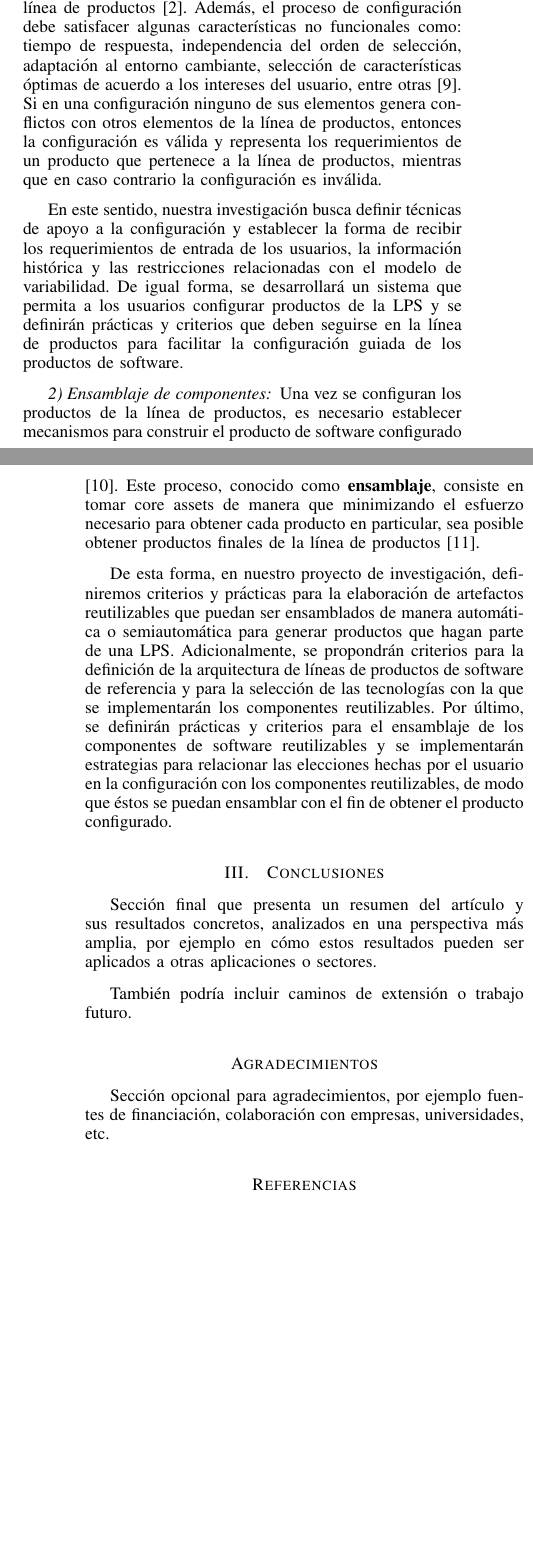
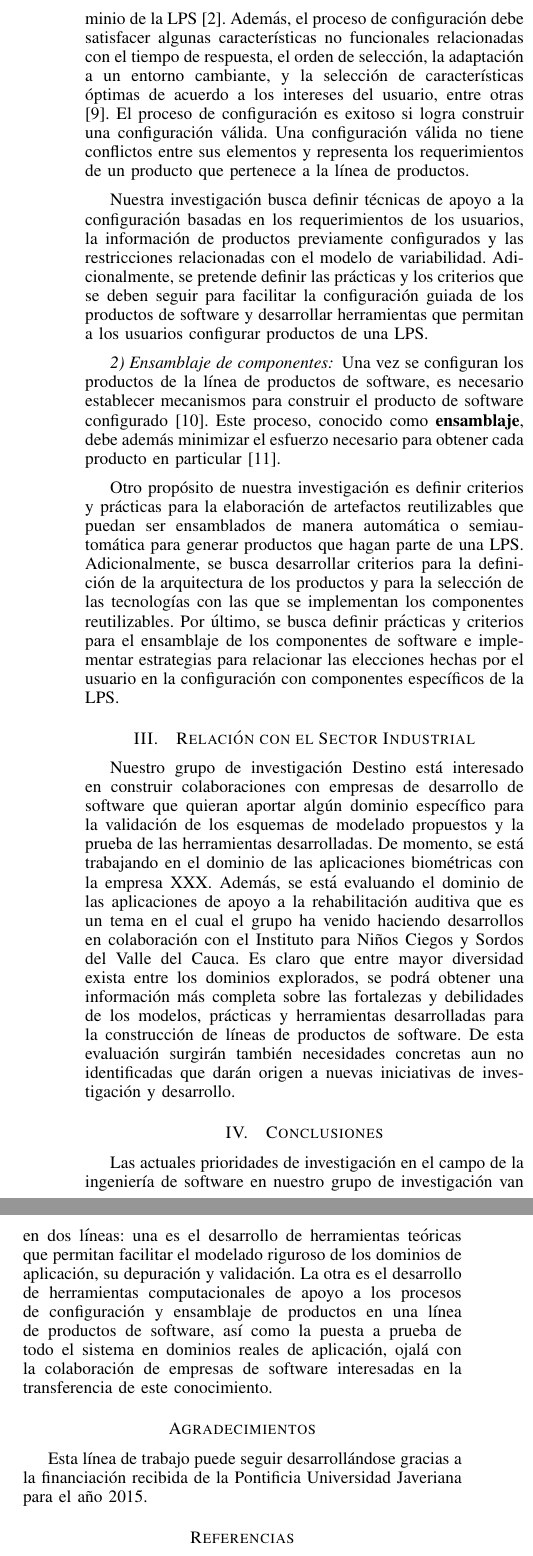
Before and after one commit to lufe089/articuloRevasoft, a LaTeX paper (ArticuloRevasoft/ForoVariabilidad-2014.tex): two parts of the columns of pages 2 and 3 of 3 before the commit and two parts of the columns of page 3 of 3 after it, joined at a grey line, cut so that both start at the same text, the shorter picture padded with empty space. Compiled offline with pdfLaTeX; the source files are stored in an older character set and shown here as Unicode.

Commit message:
Vr. con abstract, introd, concl. y otros cambios

```diff
--- a/ArticuloRevasoft/ForoVariabilidad-2014.tex
+++ b/ArticuloRevasoft/ForoVariabilidad-2014.tex
@@ -280 +266,0 @@ línea de productos de software, donde se evaluarán diferentes dominios para
-seleccionar aquel sobre el cual se desarrollará la LPS. Se definirán los
@@ -315,77 +294,53 @@ una línea de productos debe ser un proceso guiado paso a paso que debe permitir
-satisfacer a la vez las necesidades o ambiciones del usuario que realiza la
-configuración y las restricciones propias del dominio de la línea de productos
+una línea de productos debe ser un proceso guiado paso a paso que
+satisfaga tanto las necesidades del usuario como las restricciones propias del dominio de la LPS
 \cite{Salinesi2012}.  Además, el proceso de configuración debe satisfacer
-algunas características no funcionales como: tiempo de respuesta, independencia
-del orden de selección, adaptación al entorno cambiante, selección de
+algunas características no funcionales relacionadas con el tiempo de respuesta, el
+ orden de selección, la adaptación a un entorno cambiante, y la selección de
 características óptimas de acuerdo a los intereses del usuario, entre otras
-\cite{Mazo2014}. Si en una configuración ninguno de sus elementos genera
-conflictos con otros elementos de la línea de productos, entonces la
-configuración es válida y representa los requerimientos de un producto que
-pertenece a la línea de productos, mientras que en caso contrario la
-configuración es inválida.
+\cite{Mazo2014}.
+El proceso de configuración es exitoso si logra construir una configuración válida. Una configuración válida no tiene conflictos entre sus elementos y representa los requerimientos de un producto que
+pertenece a la línea de productos.
 
-En este sentido, nuestra investigación busca definir técnicas de apoyo a la
-configuración y establecer la forma de recibir los requerimientos de
-entrada de los usuarios, la información histórica y las restricciones
-relacionadas con el modelo de variabilidad. De igual forma, se desarrollará un
-sistema que permita a los usuarios configurar productos de la LPS y se definirán
-prácticas y criterios que deben seguirse en la línea de productos para facilitar
-la configuración guiada de los productos de software.
-
+Nuestra investigación busca definir técnicas de apoyo a la
+configuración basadas en los requerimientos de
+ los usuarios, la información de productos previamente configurados y las restricciones
+relacionadas con el modelo de variabilidad.
+Adicionalmente, se pretende definir
+las prácticas y los criterios que se deben seguir para facilitar
+la configuración guiada de los productos de software y  desarrollar herramientas que permitan a los usuarios configurar productos de una LPS.
 
 \subsubsection{Ensamblaje de componentes}
 \label{subsubSec:ensamblaje}
-Una vez se configuran los productos de la línea de productos, es necesario
+Una vez se configuran los productos de la línea de productos de software, es necesario
 establecer mecanismos para construir el producto de software configurado
-\cite{Deelstra2005}. Este proceso, conocido como \textbf{ensamblaje}, consiste
-en tomar core assets de manera que minimizando el esfuerzo necesario para
-obtener cada producto en particular, sea posible obtener productos finales de la
-línea de productos \cite{Clements2001}.
+\cite{Deelstra2005}. Este proceso, conocido como \textbf{ensamblaje}, debe adem\'{a}s minimizar el esfuerzo necesario para
+obtener cada producto en particular \cite{Clements2001}.
 
-De esta forma, en nuestro proyecto de investigación, definiremos criterios y
+Otro propósito de nuestra investigación es definir criterios y
 prácticas para la elaboración de artefactos reutilizables que puedan ser
 ensamblados de manera automática o semiautomática para generar productos que
-hagan parte de una LPS. Adicionalmente, se propondrán criterios para la
-definición de la arquitectura de líneas de productos de software de referencia y
-para la selección de las tecnologías con la que se implementarán los componentes
-reutilizables. Por último, se definirán prácticas y criterios para el ensamblaje
-de los componentes de software reutilizables y se implementarán estrategias para
-relacionar las elecciones hechas por el usuario en la configuración con los
-componentes reutilizables, de modo que éstos se puedan ensamblar con el fin de
-obtener el producto configurado.
+hagan parte de una LPS. Adicionalmente, se busca desarrollar criterios para la
+definición de la arquitectura de los productos  y
+para la selección de las tecnologías con las que se implementan los componentes
+reutilizables. Por último, se busca definir prácticas y criterios para el ensamblaje
+de los componentes de software e implementar estrategias para
+relacionar las elecciones hechas por el usuario en la configuración con componentes específicos de la LPS.
 
-%\begin{figure}[h!]
-%\begin{center}
-%\includegraphics[width=7.6cm]{ejemplo.eps}
-%\label{fig:ejemplo}
-%\caption{Nota explicativa de la figura}
-%\end{center}
-%\end{figure}
 
-%\subsection{Sub-secciones}
-%\label{subsec:metamodel}
-%
-%Ejemplo de sub-sección.
+\section{Relación con el Sector Industrial}
+Nuestro grupo de investigación Destino está interesado en construir colaboraciones con empresas de desarrollo de software que quieran aportar algún dominio específico para la validación de los esquemas de modelado propuestos y la prueba de las herramientas desarrolladas. De momento, se está trabajando en el dominio de las aplicaciones biométricas con la empresa XXX.
+Además, se está evaluando el dominio de las aplicaciones de apoyo a la rehabilitación auditiva que es un tema en el cual el grupo ha venido haciendo desarrollos en colaboración con el Instituto para Niños Ciegos y Sordos del Valle del Cauca. Es claro que entre mayor diversidad exista entre los dominios explorados, se podrá obtener una información más completa sobre las fortalezas y debilidades de los modelos, prácticas y herramientas desarrolladas para la construcción de líneas de productos de software. De esta evaluación surgirán también necesidades concretas aun no identificadas que darán origen a nuevas iniciativas de investigación y desarrollo.
 
 
 \section{Conclusiones}
 \label{sec:conclusiones}
-%
-Sección final que presenta un resumen del artículo y sus resultados concretos, analizados en una perspectiva más amplia, por ejemplo en cómo estos resultados pueden ser aplicados a otras aplicaciones o sectores.
-
-También podría incluir caminos de extensión o trabajo futuro.
-
-
-
-% conference papers do not normally have an appendix
+Las actuales prioridades de investigación en el campo de la ingeniería de software en nuestro grupo de investigación van en dos líneas: una es el desarrollo de herramientas teóricas que permitan facilitar el modelado riguroso de los dominios de aplicación, su depuración y validación. La otra es el desarrollo de herramientas computacionales de apoyo a los procesos de configuración y ensamblaje de productos en una línea de productos de software, así como la puesta a prueba de todo el sistema en dominios reales de aplicación, ojalá con la colaboración de empresas de software interesadas en la transferencia de este conocimiento.
 
 
 % use section* for acknowledgement
 \section*{Agradecimientos}
 
-Sección opcional para agradecimientos, por ejemplo fuentes de financiación, colaboración con empresas, universidades, etc.
-
-
+Esta línea de trabajo puede seguir desarrollándose gracias a la financiación recibida de la Pontificia Universidad Javeriana para el año 2015.
 
 \bibliographystyle{./IEEEtran}
 \bibliography{IEEEabrv,references}
```
Also changed, not shown: ArticuloRevasoft/ForoVariabilidad-2014.pdf, ArticuloRevasoft/ForoVariabilidad-2014.tex (92 more changed lines).
